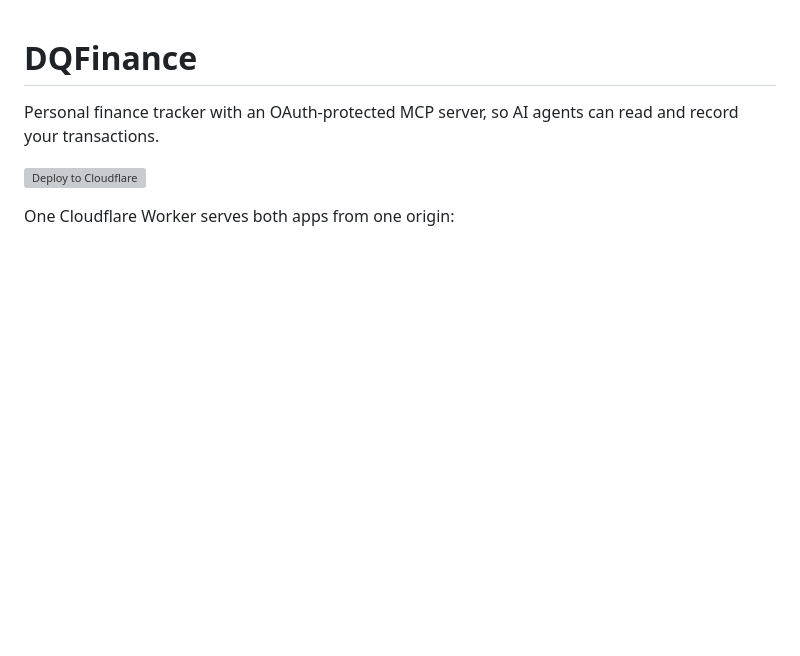
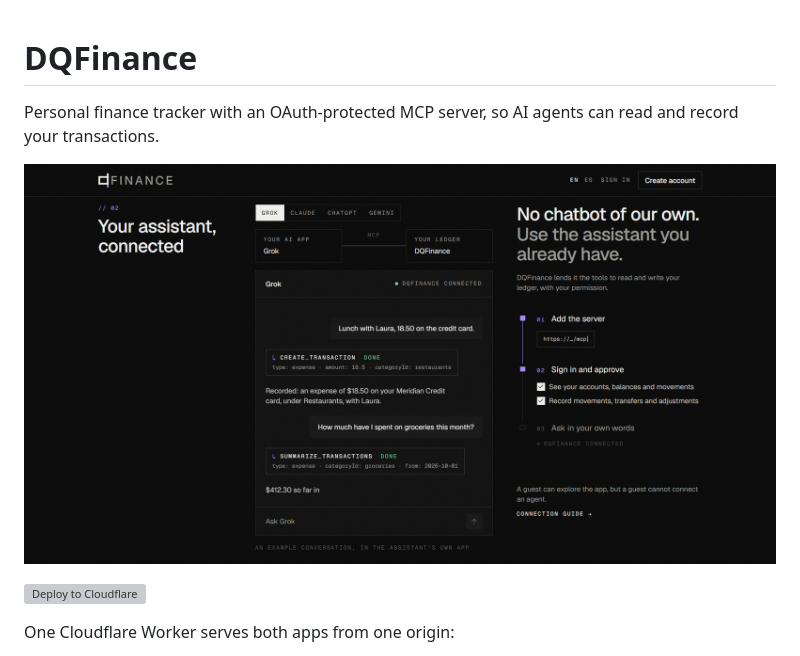
Before and after one commit to diegoquinfa/dqfinance, a Markdown page: README.md, the part around the change. GitHub-like rendering; pictures changed too: docs/images/assistant-connected.png (added); blank space fills up the shorter version; grey boxes are pictures that could not be loaded.

Commit message:
docs: add the connected assistant screenshot to the README

```diff
--- a/README.md
+++ b/README.md
@@ -1,6 +1,8 @@
 # DQFinance
 
 Personal finance tracker with an OAuth-protected MCP server, so AI agents can read and record your transactions.
+
+![DQFinance connected to Grok over MCP: the assistant records an expense and summarizes the month's groceries](./docs/images/assistant-connected.png)
 
 [![Deploy to Cloudflare](https://deploy.workers.cloudflare.com/button)](https://deploy.workers.cloudflare.com/?url=https://github.com/diegoquinfa/dqfinance)
 
```
